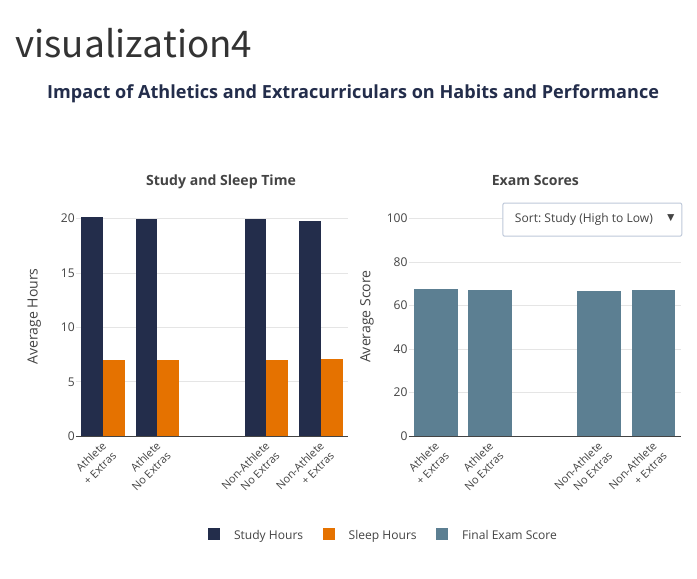
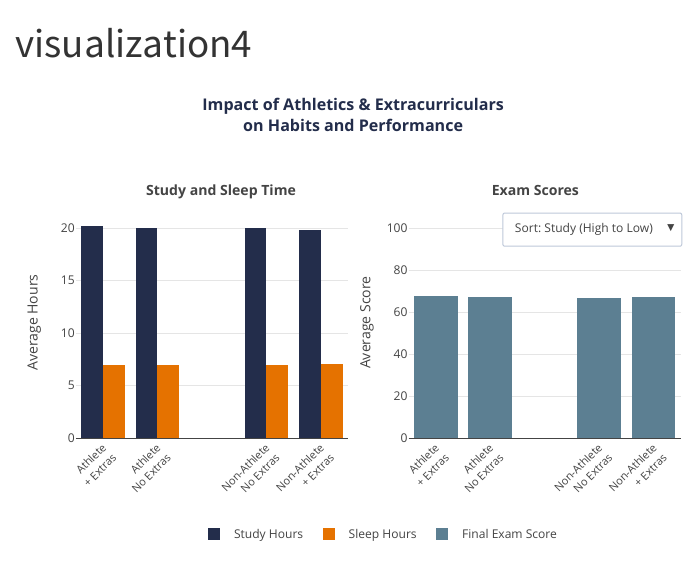
Before and after one commit to GemmaYiQiZhou/ds2003, a Quarto document (visualization4.qmd): the page in a window 1100 px wide, from its top. Rendered offline with R 4.5, knitr and Pandoc in place of Quarto, with nearby package versions.

Commit message:
Add files via upload

```diff
--- a/visualization4.qmd
+++ b/visualization4.qmd
@@ -109,11 +109,12 @@ sorting_dropdown <- list(
 final_plot <- subplot(time_plot, score_plot, nrows = 1, margin = 0.05, titleX = FALSE, titleY = TRUE) %>%
   layout(
     title = list(
-      text = "<b>Impact of Athletics and Extracurriculars on Habits and Performance</b>",
-      font = list(size = 18, color = "#232D4B"),
+      text = "<b>Impact of Athletics & Extracurriculars<br>on Habits and Performance</b>",
+      font = list(size = 16, color = "#232D4B"),
       x = 0.5,
       xanchor = "center",
-      y = 0.98,
+      y = 0.93,               # Lowered from 0.98 to push the title down
+      yanchor = "top",        # Forces the text to expand downwards from the y-coordinate
       yref = "container"
     ),
     annotations = list(
@@ -121,7 +122,7 @@ final_plot <- subplot(time_plot, score_plot, nrows = 1, margin = 0.05, titleX =
       list(x = 0.76, y = 1.02, text = "<b>Exam Scores</b>", showarrow = FALSE, xref = "paper", yref = "paper", font = list(size = 14), xanchor = "center", yanchor = "bottom")
     ),
     legend = list(orientation = "h", x = 0.5, xanchor = "center", y = -0.35),
-    margin = list(t = 120, b = 120),
+    margin = list(t = 130, b = 120), # Increased top margin slightly (t = 130) to make room for the second title line
     paper_bgcolor = "white",
     plot_bgcolor = "white",
     barmode = 'group',
```
